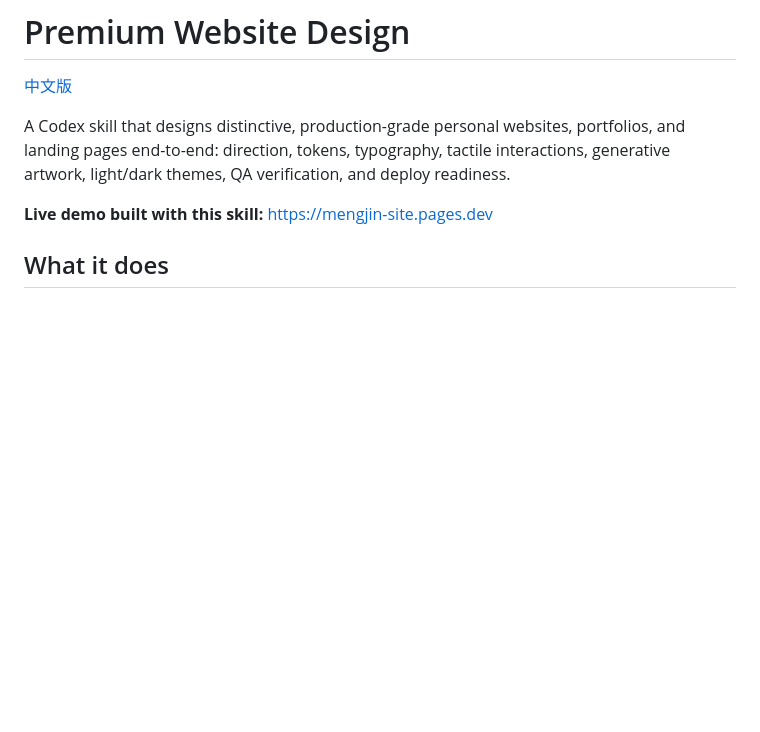
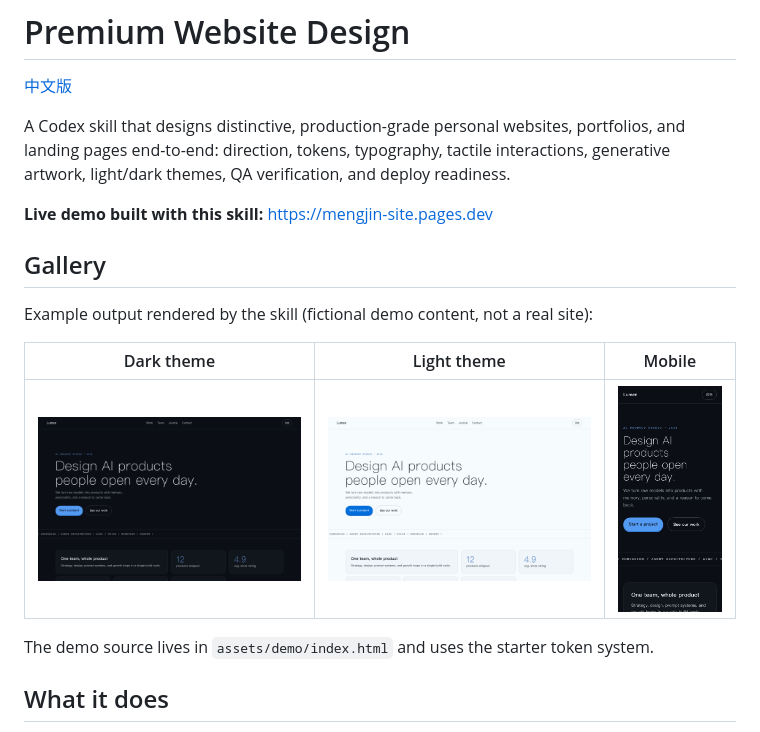
Before and after one commit to akqwpeter-prog/premium-website-design, a Markdown page: README.md, the part around the change. Drawn GitHub-style; pictures changed too: assets/demo/dark.png (added), assets/demo/light.png (added), assets/demo/mobile.png (added); blank space fills up the shorter version.

```diff
--- a/README.md
+++ b/README.md
@@ -5,6 +5,16 @@
 A Codex skill that designs distinctive, production-grade personal websites, portfolios, and landing pages end-to-end: direction, tokens, typography, tactile interactions, generative artwork, light/dark themes, QA verification, and deploy readiness.
 
 **Live demo built with this skill:** https://mengjin-site.pages.dev
+
+## Gallery
+
+Example output rendered by the skill (fictional demo content, not a real site):
+
+| Dark theme | Light theme | Mobile |
+| --- | --- | --- |
+| ![Dark theme](assets/demo/dark.png) | ![Light theme](assets/demo/light.png) | ![Mobile](assets/demo/mobile.png) |
+
+The demo source lives in `assets/demo/index.html` and uses the starter token system.
 
 ## What it does
 
```
Also changed, not shown: README.zh-CN.md (+10 -0 lines), 1 other file.
